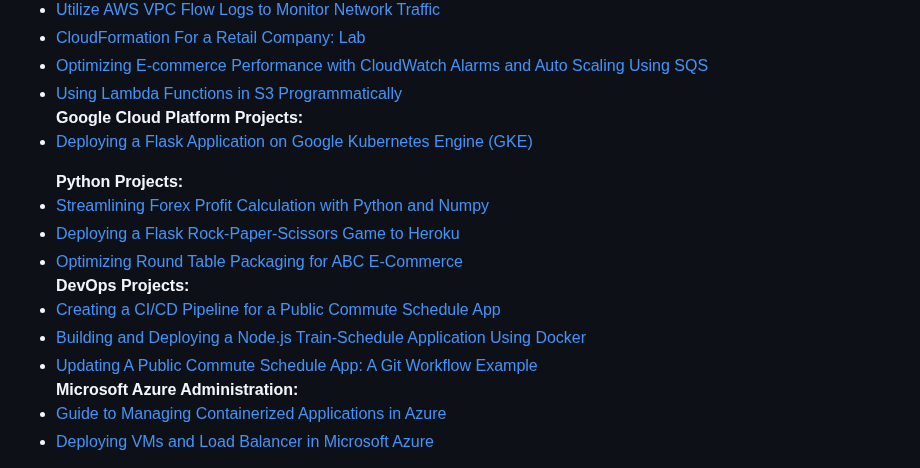
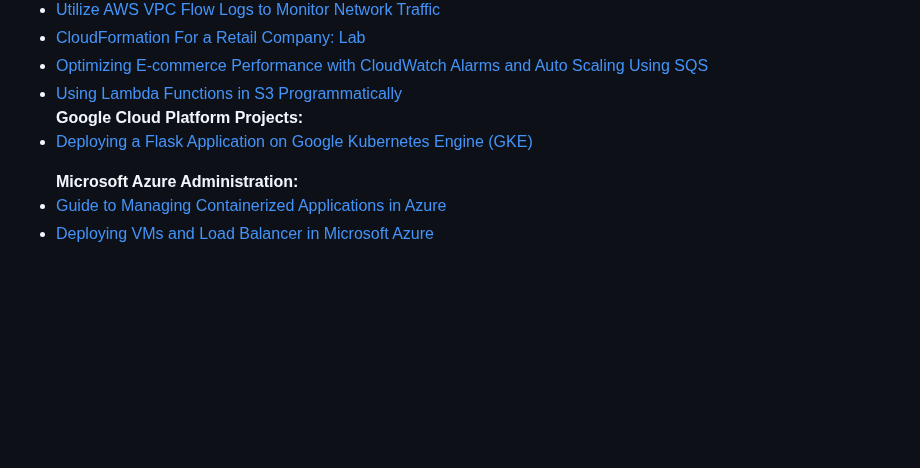
Before and after one commit to ibraheemcisse/Main-profile, a Markdown page: README.md, the part around the change. GitHub-like rendering; blank space fills up the shorter version.

```diff
--- a/README.md
+++ b/README.md
@@ -16,18 +16,6 @@ As an experienced Financial Trading System Support Engineer, my journey into the
     <li><a href="https://medium.com/@info_37956/deploying-a-flask-application-on-google-kubernetes-engine-gke-e143c8c14d66">Deploying a Flask Application on Google Kubernetes Engine (GKE)</a></li>
 </ul>
 <ul>
-<b>Python Projects:</b>
-    <li><a href="https://medium.com/@info_37956/streamlining-forex-profit-calculation-with-python-and-numpy-fe16b0b6bc7e">Streamlining Forex Profit Calculation with Python and Numpy
-</a></li>
-    <li><a href="https://github.com/ibraheemcisse/Rock-Paper-Scissors">Deploying a Flask Rock-Paper-Scissors Game to Heroku</a></li>
-    <li><a href="https://medium.com/@info_37956/optimizing-round-table-packaging-for-abc-e-commerce-fd8f53a520a0">Optimizing Round Table Packaging for ABC E-Commerce
-</a></li>
-<b>DevOps Projects:</b>
-    <li><a href="https://medium.com/@info_37956/creating-a-ci-cd-pipeline-for-a-public-commute-schedule-app-f229c37dfce6">Creating a CI/CD Pipeline for a Public Commute Schedule App
-</a></li>
-    <li><a href="https://medium.com/@info_37956/building-and-deploying-a-node-js-train-schedule-application-using-docker-578c8f4439fa">Building and Deploying a Node.js Train-Schedule Application Using Docker
-    <li><a href="https://medium.com/@info_37956/updating-a-public-commute-schedule-app-a-git-workflow-example-5b0ab879a88b">Updating A Public Commute Schedule App: A Git Workflow Example
-</a></li>
 <b>Microsoft Azure Administration:</b>
     <li><a href="https://medium.com/@info_37956/guide-to-managing-containerized-applications-in-azure-084989229852">Guide to Managing Containerized Applications in Azure
 </a></li>
```
